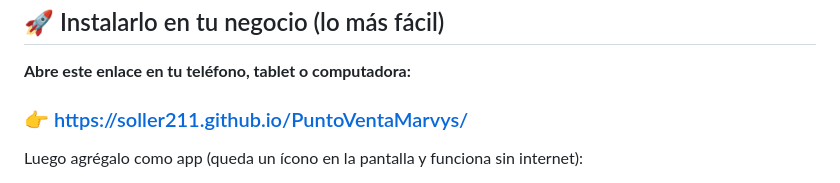
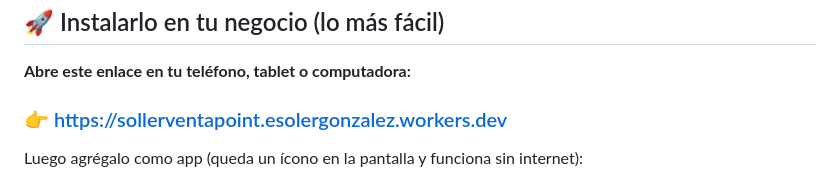
Before and after one commit to Soller211/PuntoVentaMarvys, a Markdown page: README.md, the part around the change. Drawn GitHub-style.

Commit message:
README: usar el dominio de Cloudflare como enlace de instalacion
Co-Authored-By: Claude Opus 4.8 <noreply@anthropic.com>

```diff
--- a/README.md
+++ b/README.md
@@ -8,7 +8,7 @@ Todo se guarda **en el mismo dispositivo** (no necesita servidor).
 
 **Abre este enlace en tu teléfono, tablet o computadora:**
 
-### 👉 https://soller211.github.io/PuntoVentaMarvys/
+### 👉 https://sollerventapoint.esolergonzalez.workers.dev
 
 Luego agrégalo como app (queda un ícono en la pantalla y funciona sin internet):
 - **Android / Chrome:** menú ⋮ → *Agregar a pantalla principal*.
```
